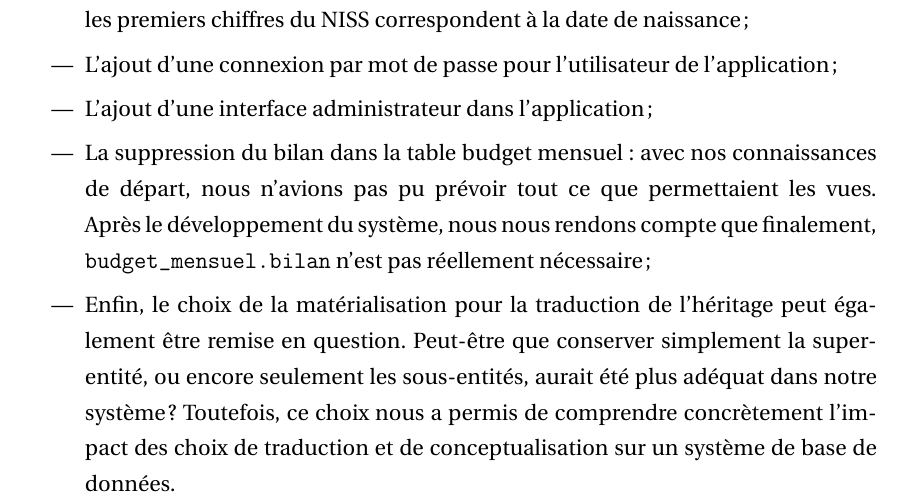
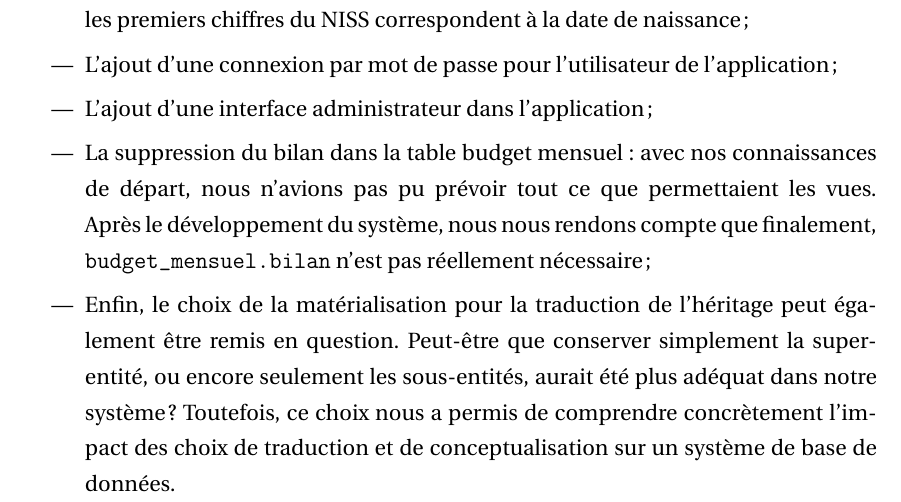
Before and after one commit to marhuysm/budgetsquirrel, a LaTeX document (Rapport LaTeX/rapportbudgetsquirrel.tex): part of page 27 of 27, cut so that both start at the same text. Compiled offline with pdfLaTeX.

Commit message:
corr ortho

```diff
--- a/Rapport LaTeX/rapportbudgetsquirrel.tex
+++ b/Rapport LaTeX/rapportbudgetsquirrel.tex
@@ -603,7 +603,7 @@ Le système que nous rendons en l'état est bien sûr encore perfectible. Nous p
 \item L'ajout d'une connexion par mot de passe pour l'utilisateur de l'application;
 \item L'ajout d'une interface administrateur dans l'application;
 \item La suppression du bilan dans la table budget mensuel : avec nos connaissances de départ, nous n'avions pas pu prévoir tout ce que permettaient les vues. Après le développement du système, nous nous rendons compte que finalement, \verb\budget_mensuel.bilan\ n'est pas réellement nécessaire;
-\item Enfin, le choix de la matérialisation pour la traduction de l'héritage peut également être remise en question. Peut-être que conserver simplement la super-entité, ou encore seulement les sous-entités, aurait été plus adéquat dans notre système? Toutefois, ce choix nous a permis de comprendre concrètement l'impact des choix de traduction et de conceptualisation sur un système de base de données.
+\item Enfin, le choix de la matérialisation pour la traduction de l'héritage peut également être remis en question. Peut-être que conserver simplement la super-entité, ou encore seulement les sous-entités, aurait été plus adéquat dans notre système? Toutefois, ce choix nous a permis de comprendre concrètement l'impact des choix de traduction et de conceptualisation sur un système de base de données.
 \end{itemize}
 
 %voir si bibliographie nécessaire
```
Also changed, not shown: Rapport LaTeX/rapportbudgetsquirrel.pdf.
